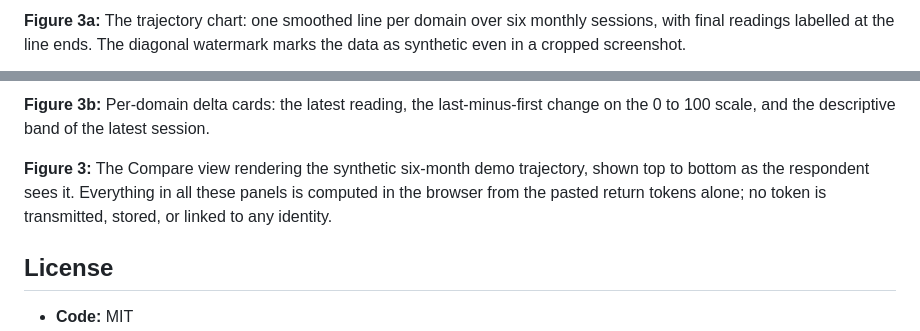
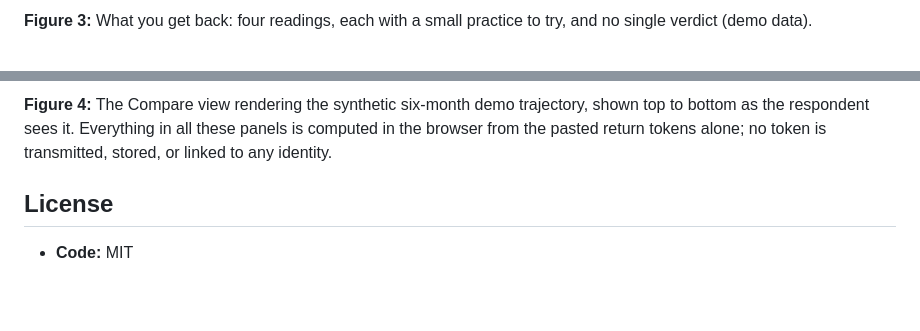
Before and after one commit to anondo1969/pause, a Markdown page: README.md, 2 parts joined by grey strips. Rendered like a GitHub page; blank space fills up the shorter version.

Commit message:
Update README media images

```diff
--- a/README.md
+++ b/README.md
@@ -185,3 +185,3 @@ There is no backend. The application transmits nothing, stores nothing server-si
 
-**Figure 3a:** The trajectory chart: one smoothed line per domain over six monthly sessions, with final readings labelled at the line ends. The diagonal watermark marks the data as synthetic even in a cropped screenshot.
+**Figure 3:** What you get back: four readings, each with a small practice to try, and no single verdict (demo data).
 
@@ -189,7 +189,5 @@ There is no backend. The application transmits nothing, stores nothing server-si
 
-**Figure 3b:** Per-domain delta cards: the latest reading, the last-minus-first change on the 0 to 100 scale, and the descriptive band of the latest session.
-
-**Figure 3:** The Compare view rendering the synthetic six-month demo trajectory, shown top to bottom as the respondent sees it. Everything in all these panels is computed in the browser from the pasted return tokens alone; no token is transmitted, stored, or linked to any identity.
+**Figure 4:** The Compare view rendering the synthetic six-month demo trajectory, shown top to bottom as the respondent sees it. Everything in all these panels is computed in the browser from the pasted return tokens alone; no token is transmitted, stored, or linked to any identity.
 
 ## License
 
```
Also changed, not shown: other parts of README.md (+2 -2 lines).
